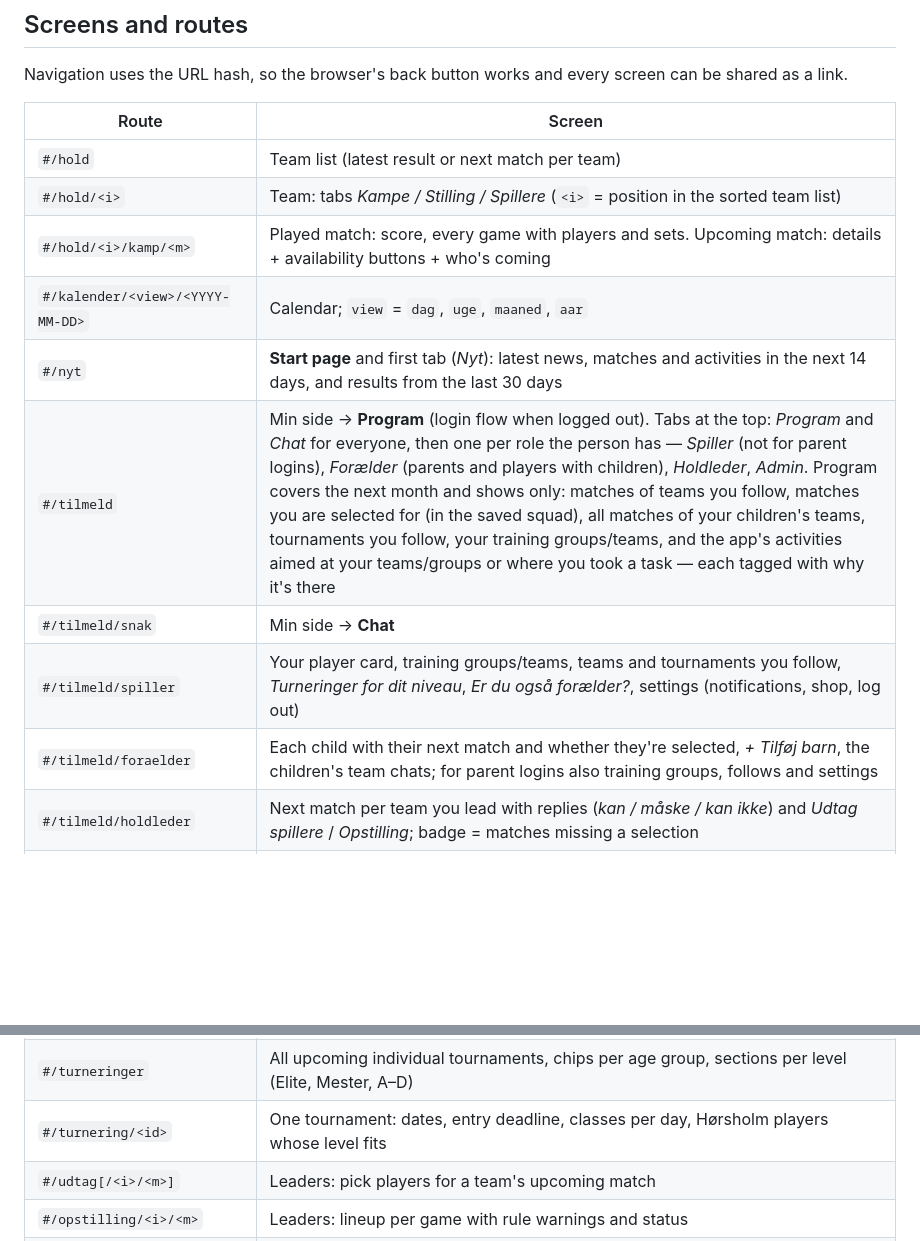
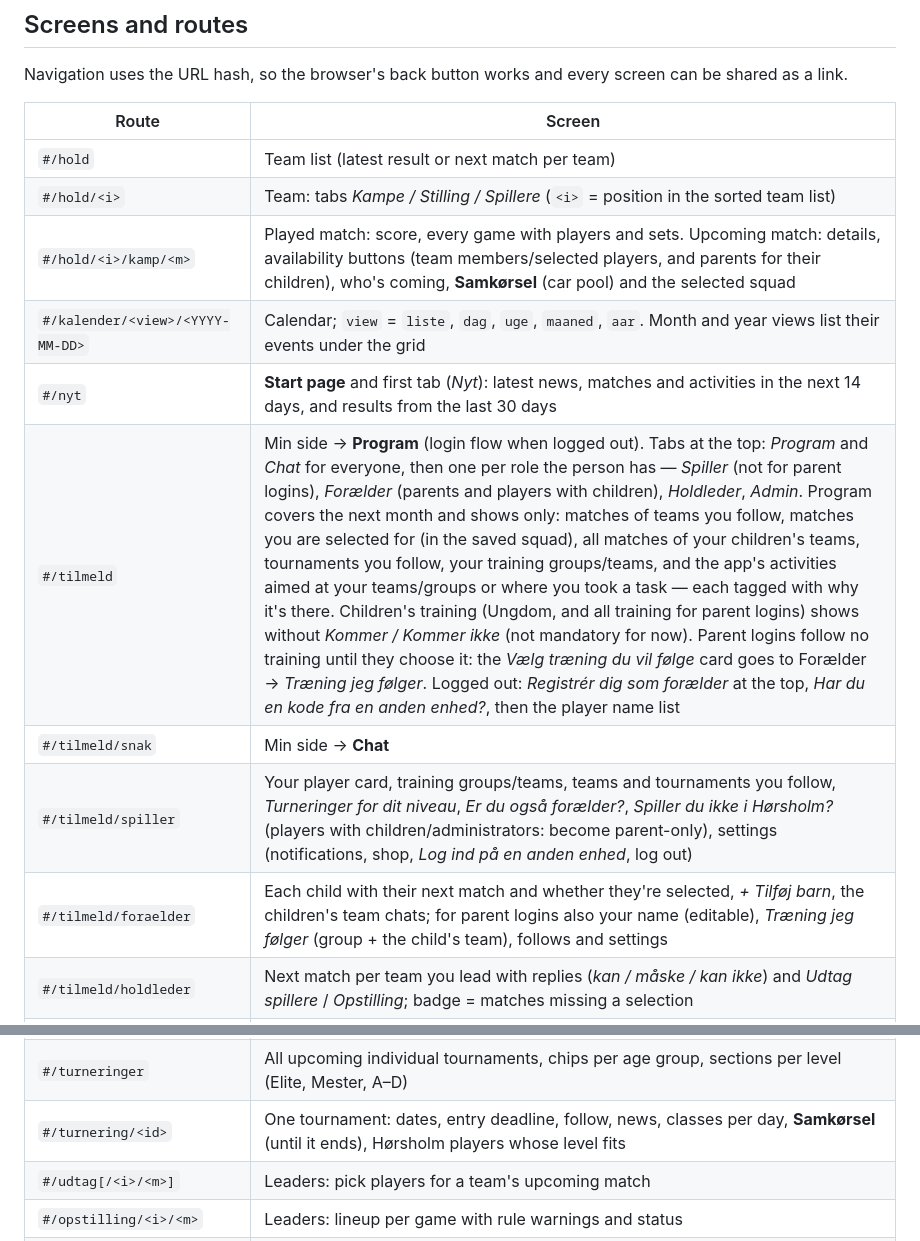
Before and after one commit to christoffergroenfeldt-cyber/Hoebk, a Markdown page: docs/APP.md, 2 parts joined by grey strips. Drawn GitHub-style; blank space fills up the shorter version.

```diff
--- a/docs/APP.md
+++ b/docs/APP.md
@@ -27,13 +27,13 @@ Navigation uses the URL hash, so the browser's back button works and every scree
 |---|---|
 | `#/hold` | Team list (latest result or next match per team) |
 | `#/hold/<i>` | Team: tabs *Kampe / Stilling / Spillere* (`<i>` = position in the sorted team list) |
-| `#/hold/<i>/kamp/<m>` | Played match: score, every game with players and sets. Upcoming match: details + availability buttons + who's coming |
-| `#/kalender/<view>/<YYYY-MM-DD>` | Calendar; `view` = `dag`, `uge`, `maaned`, `aar` |
+| `#/hold/<i>/kamp/<m>` | Played match: score, every game with players and sets. Upcoming match: details, availability buttons (team members/selected players, and parents for their children), who's coming, **Samkørsel** (car pool) and the selected squad |
+| `#/kalender/<view>/<YYYY-MM-DD>` | Calendar; `view` = `liste`, `dag`, `uge`, `maaned`, `aar`. Month and year views list their events under the grid |
 | `#/nyt` | **Start page** and first tab (*Nyt*): latest news, matches and activities in the next 14 days, and results from the last 30 days |
-| `#/tilmeld` | Min side → **Program** (login flow when logged out). Tabs at the top: *Program* and *Chat* for everyone, then one per role the person has — *Spiller* (not for parent logins), *Forælder* (parents and players with children), *Holdleder*, *Admin*. Program covers the next month and shows only: matches of teams you follow, matches you are selected for (in the saved squad), all matches of your children's teams, tournaments you follow, your training groups/teams, and the app's activities aimed at your teams/groups or where you took a task — each tagged with why it's there |
+| `#/tilmeld` | Min side → **Program** (login flow when logged out). Tabs at the top: *Program* and *Chat* for everyone, then one per role the person has — *Spiller* (not for parent logins), *Forælder* (parents and players with children), *Holdleder*, *Admin*. Program covers the next month and shows only: matches of teams you follow, matches you are selected for (in the saved squad), all matches of your children's teams, tournaments you follow, your training groups/teams, and the app's activities aimed at your teams/groups or where you took a task — each tagged with why it's there. Children's training (Ungdom, and all training for parent logins) shows without *Kommer / Kommer ikke* (not mandatory for now). Parent logins follow no training until they choose it: the *Vælg træning du vil følge* card goes to Forælder → *Træning jeg følger*. Logged out: *Registrér dig som forælder* at the top, *Har du en kode fra en anden enhed?*, then the player name list |
 | `#/tilmeld/snak` | Min side → **Chat** |
-| `#/tilmeld/spiller` | Your player card, training groups/teams, teams and tournaments you follow, *Turneringer for dit niveau*, *Er du også forælder?*, settings (notifications, shop, log out) |
-| `#/tilmeld/foraelder` | Each child with their next match and whether they're selected, *+ Tilføj barn*, the children's team chats; for parent logins also training groups, follows and settings |
+| `#/tilmeld/spiller` | Your player card, training groups/teams, teams and tournaments you follow, *Turneringer for dit niveau*, *Er du også forælder?*, *Spiller du ikke i Hørsholm?* (players with children/administrators: become parent-only), settings (notifications, shop, *Log ind på en anden enhed*, log out) |
+| `#/tilmeld/foraelder` | Each child with their next match and whether they're selected, *+ Tilføj barn*, the children's team chats; for parent logins also your name (editable), *Træning jeg følger* (group + the child's team), follows and settings |
 | `#/tilmeld/holdleder` | Next match per team you lead with replies (*kan / måske / kan ikke*) and *Udtag spillere* / *Opstilling*; badge = matches missing a selection |
 | `#/tilmeld/admin` | Administrators: news, activities, admin chat, administrators and team leaders. The shield in the top bar opens this tab (team leaders: the Holdleder tab). `#/admin` and `#/holdleder` redirect here |
 | `#/brugere` | Administrators: all registered users (players get *Gør til forælder* — for a parent who registered as their child) — search (name, email, child, team), filters *Alle / Spillere / Forældre / Holdledere / Admin*, role badges, children, last active, push devices. Opened from Min side → Admin → *Registrerede brugere* |
@@ -41,7 +41,7 @@ Navigation uses the URL hash, so the browser's back button works and every scree
 | `#/spillere` | Player search with filter chips *Alle / Har spillet / Har rangering / Uden rangering* (remembered, `hoebk_pf`) |
 | `#/spiller/<id>` | Player profile (`id` = badmintonplayer.dk player id), incl. *Turneringer for dit niveau* |
 | `#/turneringer` | All upcoming individual tournaments, chips per age group, sections per level (Elite, Mester, A–D) |
-| `#/turnering/<id>` | One tournament: dates, entry deadline, classes per day, Hørsholm players whose level fits |
+| `#/turnering/<id>` | One tournament: dates, entry deadline, follow, news, classes per day, **Samkørsel** (until it ends), Hørsholm players whose level fits |
 | `#/udtag[/<i>/<m>]` | Leaders: pick players for a team's upcoming match |
 | `#/opstilling/<i>/<m>` | Leaders: lineup per game with rule warnings and status |
 | `#/eksport/<i>/<m>` | Leaders: lineup ready to enter on badmintonplayer.dk |
```
Also changed, not shown: README.md (+8 -6 lines), docs/PRIVACY.md (+4 -1 lines).
